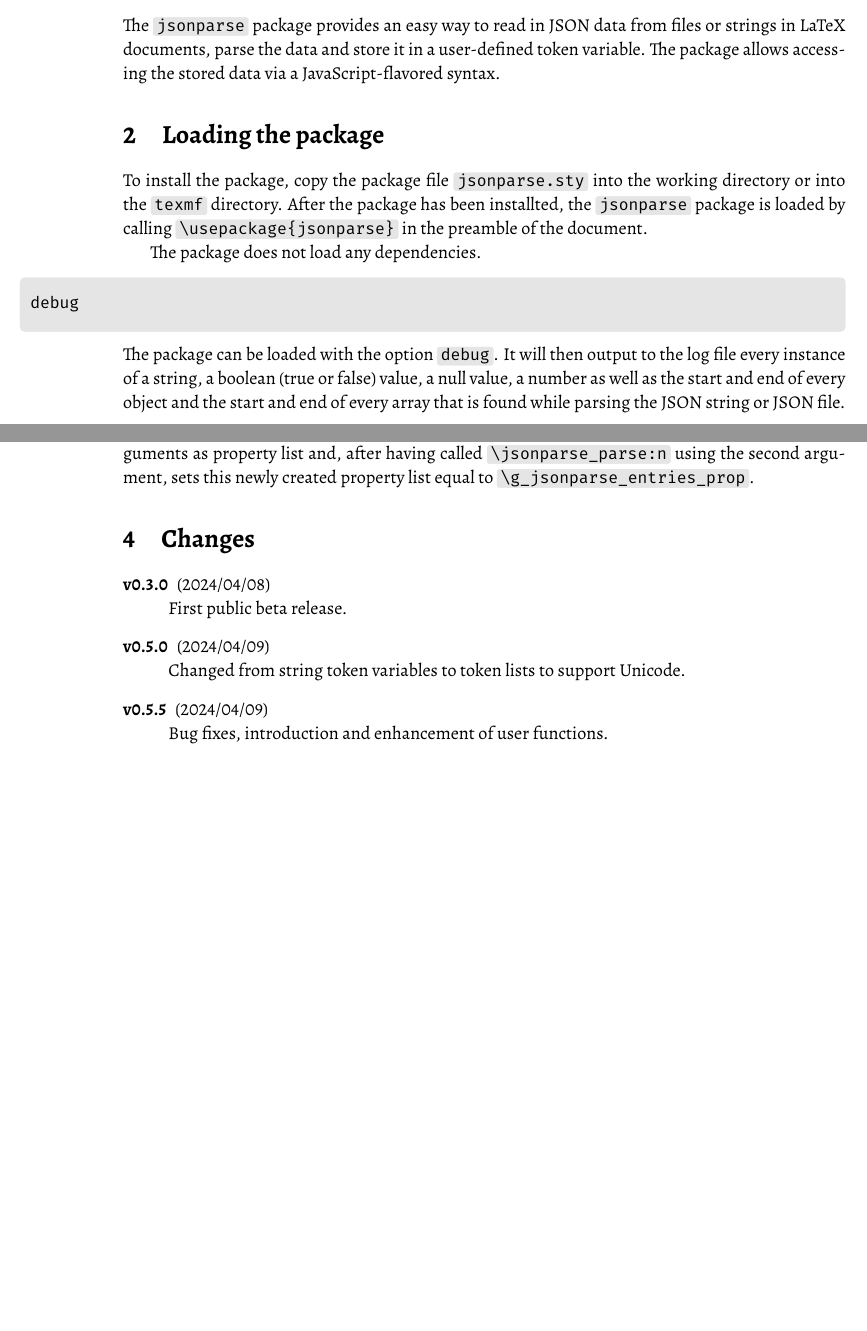
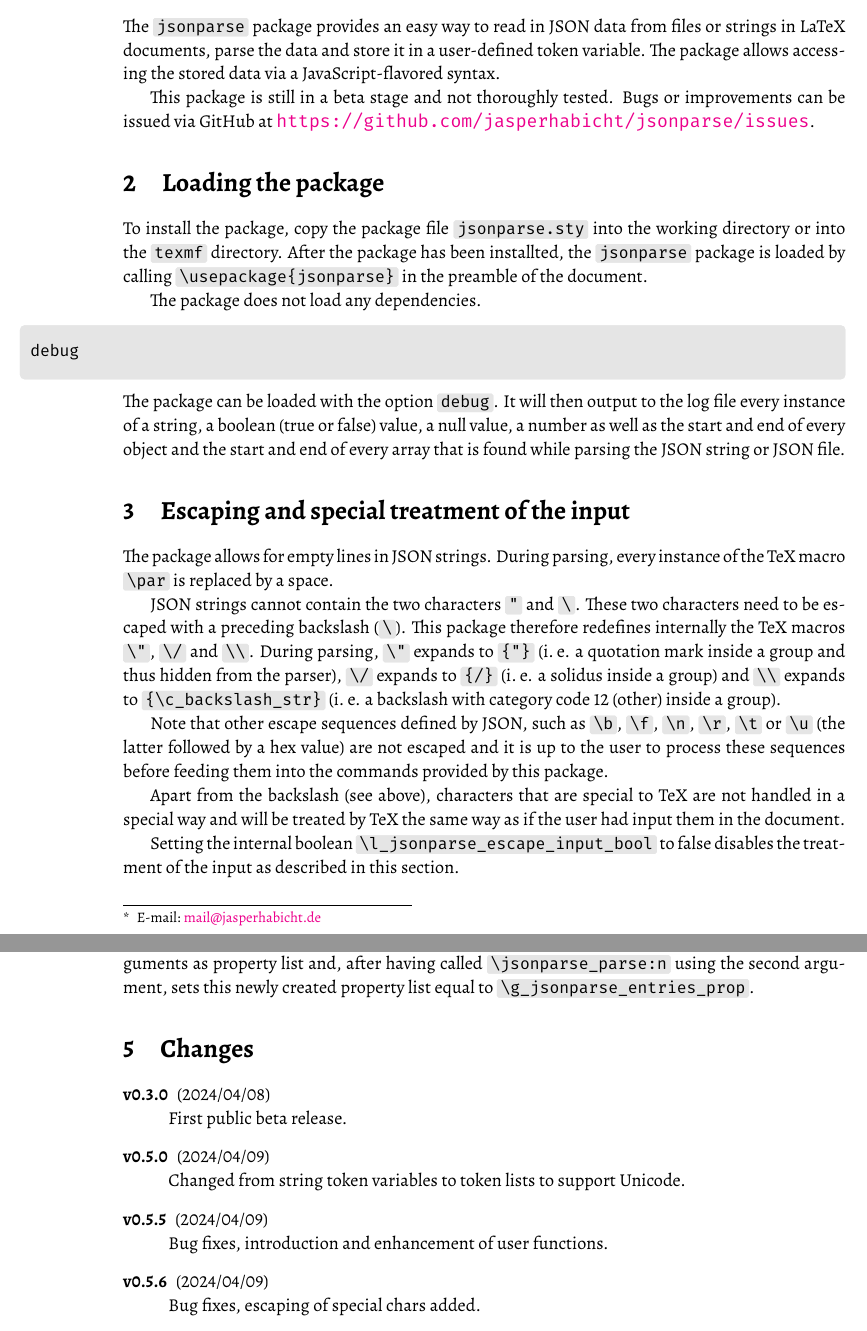
Before and after one commit to jasperhabicht/jsonparse, a LaTeX document (jsonparse-doc.tex, which reads jsonparse.sty): two parts of pages 1 and 5 of 5, joined at a grey line, cut so that both start at the same text, the shorter picture padded with empty space. The pictures show the PDF file jsonparse-doc.pdf that the author committed with the source.

Commit message:
Optional escaping of special chars added, fixes #7

```diff
--- a/jsonparse-doc.tex
+++ b/jsonparse-doc.tex
@@ -189,6 +189,7 @@
 \changes{v0.3.0}{2024/04/08}{First public beta release.}
 \changes{v0.5.0}{2024/04/09}{Changed from string token variables to token lists to support Unicode.}
 \changes{v0.5.5}{2024/04/09}{Bug fixes, introduction and enhancement of user functions.}
+\changes{v0.5.6}{2024/04/09}{Bug fixes, escaping of special chars added.}
 
 \begin{document}
 
@@ -200,6 +201,8 @@
 
 The \macro{jsonparse} package provides an easy way to read in JSON data from files or strings in LaTeX documents, parse the data and store it in a user-defined token variable. The package allows accessing the stored data via a JavaScript-flavored syntax.
 
+This package is still in a beta stage and not thoroughly tested. Bugs or improvements can be issued via GitHub at \url{https://github.com/jasperhabicht/jsonparse/issues}.
+
 \section{Loading the package}
 
 To install the package, copy the package file \macro{jsonparse.sty} into the working directory or into the \macro{texmf} directory. After the package has been installted, the \macro{jsonparse} package is loaded by calling \macro{\usepackage{jsonparse}} in the preamble of the document.
@@ -208,6 +211,18 @@ The package does not load any dependencies.
 
 \begin{macrodef}debug\end{macrodef}
 The package can be loaded with the option \macro{debug}. It will then output to the log file every instance of a string, a boolean (true or false) value, a null value, a number as well as the start and end of every object and the start and end of every array that is found while parsing the JSON string or JSON file.
+
+\section{Escaping and special treatment of the input}
+
+The package allows for empty lines in JSON strings. During parsing, every instance of the TeX macro \macro{\par} is replaced by a space.
+
+JSON strings cannot contain the two characters \macro{"} and \macro{\}. These two characters need to be escaped with a preceding backslash (\macro{\}). This package therefore redefines internally the TeX macros \macro{\"}, \macro{\/} and \macro{\\}. During parsing, \macro{\"} expands to \macro{{"}} (i.\,e. a quotation mark inside a group and thus hidden from the parser), \macro{\/} expands to \macro{{/}} (i.\,e. a solidus inside a group) and \macro{\\} expands to \macro{{\c_backslash_str}} (i.\,e. a backslash with category code 12 (other) inside a group).
+
+Note that other escape sequences defined by JSON, such as \macro{\b}, \macro{\f}, \macro{\n}, \macro{\r}, \macro{\t} or \macro{\u} (the latter followed by a hex value) are not escaped and it is up to the user to process these sequences before feeding them into the commands provided by this package.
+
+Apart from the backslash (see above), characters that are special to TeX are not handled in a special way and will be treated by TeX the same way as if the user had input them in the document.
+
+Setting the internal boolean \macro{\l_jsonparse_escape_input_bool} to false disables the treatment of the input as described in this section.
 
 \section{Main user commands}
 
--- a/jsonparse.sty
+++ b/jsonparse.sty
@@ -47,6 +47,9 @@
 
 \bool_new:N \l_jsonparse_array_index_zero_based_bool
 \bool_set_true:N \l_jsonparse_array_index_zero_based_bool
+
+\bool_new:N \l_jsonparse_escape_input_bool
+\bool_set_true:N \l_jsonparse_escape_input_bool
 
 \NewDocumentCommand { \JSONParseSetChildSeparator } { m } {
   \str_set:Nn \l_jsonparse_child_sep_str { #1 }
@@ -132,7 +135,12 @@
   }
   \prop_gclear:N \g_jsonparse_entries_prop
   \group_begin:
-    \tl_set_eq:NN \par \c_space_tl
+    \bool_if:NT \l_jsonparse_escape_input_bool {
+      \tl_set_eq:NN \par \c_space_tl
+      \tl_set:Nn \" { { " } }
+      \tl_set:Nn \/ { { / } }
+      \tl_set:Nn \\ { { \c_backslash_str } }
+    }
     \jsonparse_parse:n {#2}
   \group_end:
   \prop_set_eq:NN #1 \g_jsonparse_entries_prop
```
Also changed, not shown: jsonparse-doc.pdf.
